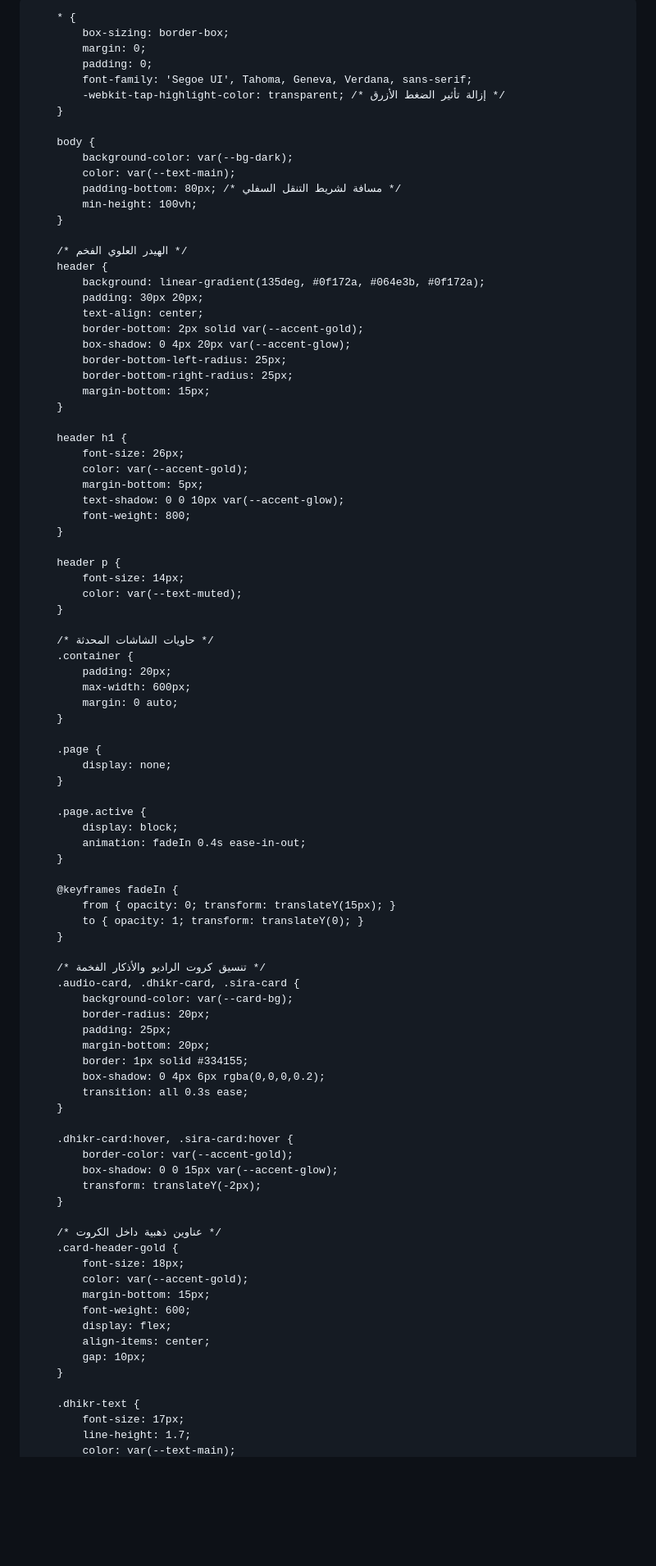
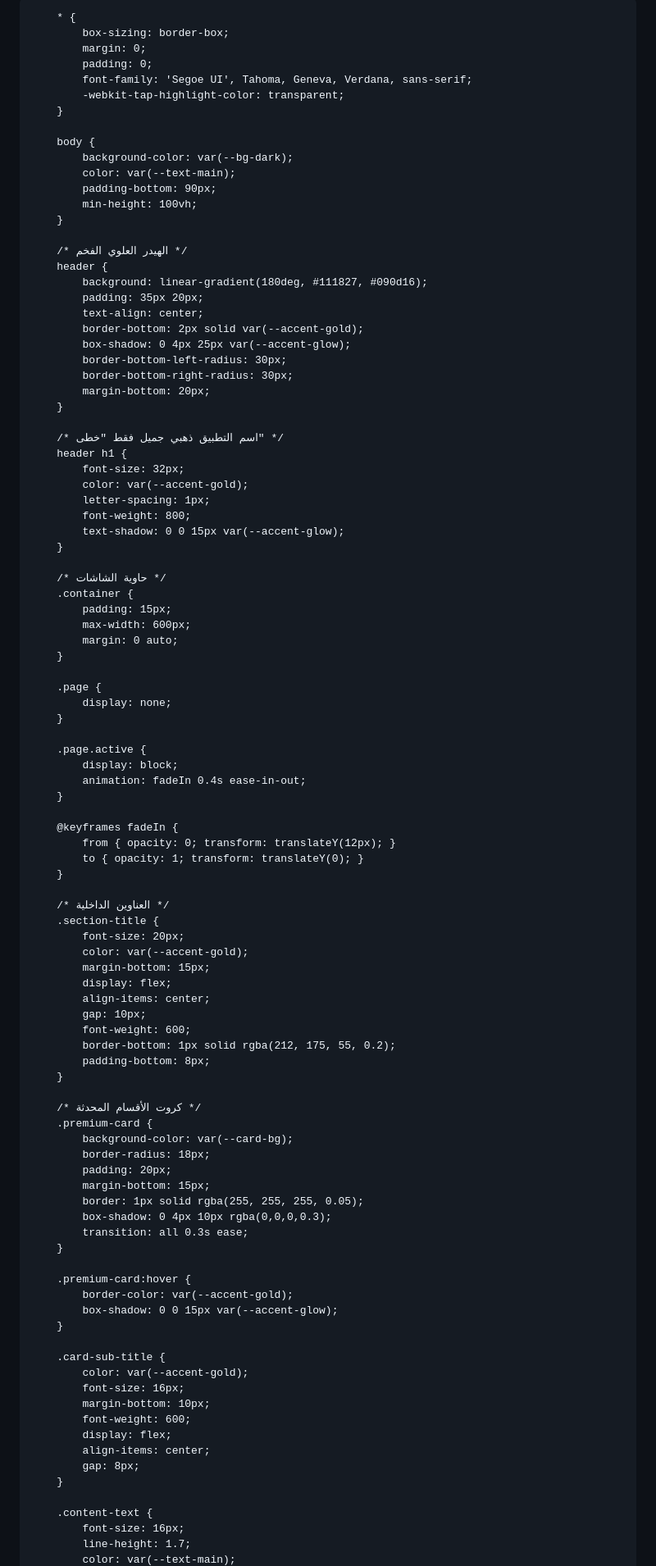
Before and after one commit to CVNPFLh/khouta-appy, a Markdown page: README.md, the part around one of its changes. Shown at 82% size. Rendered like a GitHub page; blank space fills up the shorter version.

```diff
--- a/README.md
+++ b/README.md
@@ -3,16 +3,16 @@
 <head>
     <meta charset="UTF-8">
     <meta name="viewport" content="width=device-width, initial-scale=1.0">
-    <title>تطبيق خُطى الديني - النسخة الذهبية</title>
+    <title>تطبيق خُطى</title>
     <link rel="stylesheet" href="https://cdnjs.cloudflare.com/ajax/libs/font-awesome/6.4.0/css/all.min.css">
     <style>
         :root {
-            --bg-dark: #0f172a; /* خلفية داكنة جداً */
-            --card-bg: #1e293b; /* خلفية الكروت */
-            --accent-gold: #d4af37; /* ذهبي ملكي */
-            --accent-glow: rgba(212, 175, 55, 0.3); /* لمعان ذهبي */
-            --text-main: #f8fafc; /* نص أبيض مائل */
-            --text-muted: #94a3b8; /* نص رمادي muted */
+            --bg-dark: #090d16; /* أسود ملكي عميق */
+            --card-bg: #111827; /* رمادي داكن فخم للكروت */
+            --accent-gold: #d4af37; /* ذهبي براق جميل */
+            --accent-glow: rgba(212, 175, 55, 0.25); /* توهج ذهبي */
+            --text-main: #f8fafc;
+            --text-muted: #94a3b8;
         }
 
         * {
@@ -20,44 +20,40 @@
             margin: 0;
             padding: 0;
             font-family: 'Segoe UI', Tahoma, Geneva, Verdana, sans-serif;
-            -webkit-tap-highlight-color: transparent; /* إزالة تأثير الضغط الأزرق */
+            -webkit-tap-highlight-color: transparent;
         }
 
         body {
             background-color: var(--bg-dark);
             color: var(--text-main);
-            padding-bottom: 80px; /* مسافة لشريط التنقل السفلي */
+            padding-bottom: 90px;
             min-height: 100vh;
         }
 
         /* الهيدر العلوي الفخم */
         header {
-            background: linear-gradient(135deg, #0f172a, #064e3b, #0f172a);
-            padding: 30px 20px;
+            background: linear-gradient(180deg, #111827, #090d16);
+            padding: 35px 20px;
             text-align: center;
             border-bottom: 2px solid var(--accent-gold);
-            box-shadow: 0 4px 20px var(--accent-glow);
-            border-bottom-left-radius: 25px;
-            border-bottom-right-radius: 25px;
-            margin-bottom: 15px;
+            box-shadow: 0 4px 25px var(--accent-glow);
+            border-bottom-left-radius: 30px;
+            border-bottom-right-radius: 30px;
+            margin-bottom: 20px;
         }
 
+        /* اسم التطبيق ذهبي جميل فقط "خطى" */
         header h1 {
-            font-size: 26px;
+            font-size: 32px;
             color: var(--accent-gold);
-            margin-bottom: 5px;
-            text-shadow: 0 0 10px var(--accent-glow);
+            letter-spacing: 1px;
             font-weight: 800;
+            text-shadow: 0 0 15px var(--accent-glow);
         }
 
-        header p {
-            font-size: 14px;
-            color: var(--text-muted);
-        }
-
-        /* حاويات الشاشات المحدثة */
+        /* حاوية الشاشات */
         .container {
-            padding: 20px;
+            padding: 15px;
             max-width: 600px;
             margin: 0 auto;
         }
@@ -72,39 +68,50 @@
         }
 
         @keyframes fadeIn {
-            from { opacity: 0; transform: translateY(15px); }
+            from { opacity: 0; transform: translateY(12px); }
             to { opacity: 1; transform: translateY(0); }
         }
 
-        /* تنسيق كروت الراديو والأذكار الفخمة */
-        .audio-card, .dhikr-card, .sira-card {
+        /* العناوين الداخلية */
+        .section-title {
+            font-size: 20px;
+            color: var(--accent-gold);
+            margin-bottom: 15px;
+            display: flex;
+            align-items: center;
+            gap: 10px;
+            font-weight: 600;
+            border-bottom: 1px solid rgba(212, 175, 55, 0.2);
+            padding-bottom: 8px;
+        }
+
+        /* كروت الأقسام المحدثة */
+        .premium-card {
             background-color: var(--card-bg);
-            border-radius: 20px;
-            padding: 25px;
-            margin-bottom: 20px;
-            border: 1px solid #334155;
-            box-shadow: 0 4px 6px rgba(0,0,0,0.2);
+            border-radius: 18px;
+            padding: 20px;
+            margin-bottom: 15px;
+            border: 1px solid rgba(255, 255, 255, 0.05);
+            box-shadow: 0 4px 10px rgba(0,0,0,0.3);
             transition: all 0.3s ease;
         }
 
-        .dhikr-card:hover, .sira-card:hover {
+        .premium-card:hover {
             border-color: var(--accent-gold);
             box-shadow: 0 0 15px var(--accent-glow);
-            transform: translateY(-2px);
         }
 
-        /* عناوين ذهبية داخل الكروت */
-        .card-header-gold {
-            font-size: 18px;
+        .card-sub-title {
             color: var(--accent-gold);
-            margin-bottom: 15px;
+            font-size: 16px;
+            margin-bottom: 10px;
             font-weight: 600;
             display: flex;
             align-items: center;
-            gap: 10px;
+            gap: 8px;
         }
 
-        .dhikr-text {
-            font-size: 17px;
+        .content-text {
+            font-size: 16px;
             line-height: 1.7;
             color: var(--text-main);
```
Also changed, not shown: other parts of README.md (+131 -339 lines).
